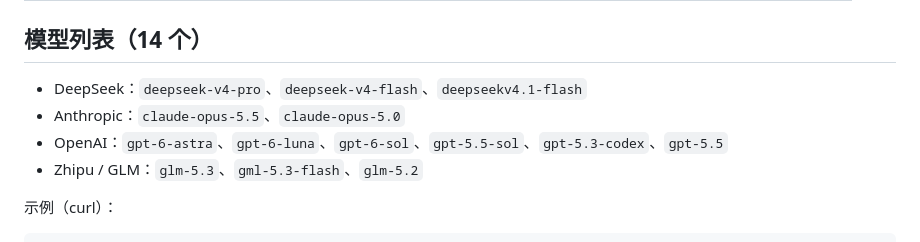
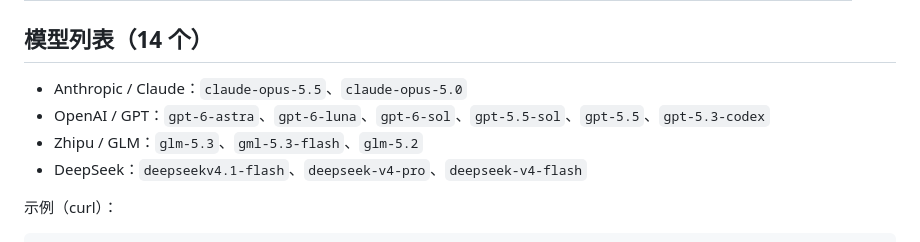
Before and after one commit to ShrugYu/agent-relay-KFC-v50-Service, a Markdown page: README.md, the part around the change. Rendered like a GitHub page.

Commit message:
chore: order model catalog by vendor (Claude > GPT > GLM > DeepSeek), top-tier first; drop auto-sort

```diff
--- a/README.md
+++ b/README.md
@@ -39,10 +39,10 @@ go build -o kfcgo .     # 需要 Go 1.20+
 
 ## 模型列表（14 个）
 
-- DeepSeek：`deepseek-v4-pro`、`deepseek-v4-flash`、`deepseekv4.1-flash`
-- Anthropic：`claude-opus-5.5`、`claude-opus-5.0`
-- OpenAI：`gpt-6-astra`、`gpt-6-luna`、`gpt-6-sol`、`gpt-5.5-sol`、`gpt-5.3-codex`、`gpt-5.5`
+- Anthropic / Claude：`claude-opus-5.5`、`claude-opus-5.0`
+- OpenAI / GPT：`gpt-6-astra`、`gpt-6-luna`、`gpt-6-sol`、`gpt-5.5-sol`、`gpt-5.5`、`gpt-5.3-codex`
 - Zhipu / GLM：`glm-5.3`、`gml-5.3-flash`、`glm-5.2`
+- DeepSeek：`deepseekv4.1-flash`、`deepseek-v4-pro`、`deepseek-v4-flash`
 
 示例（curl）：
 
```
